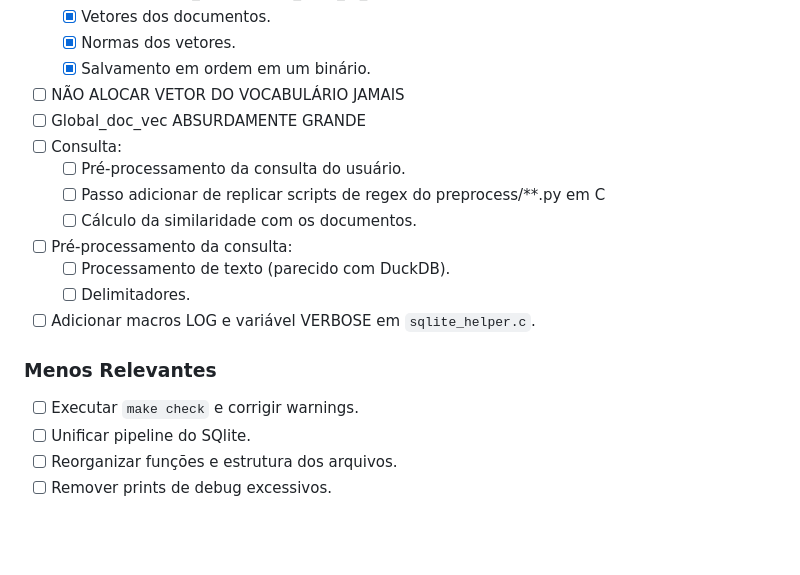
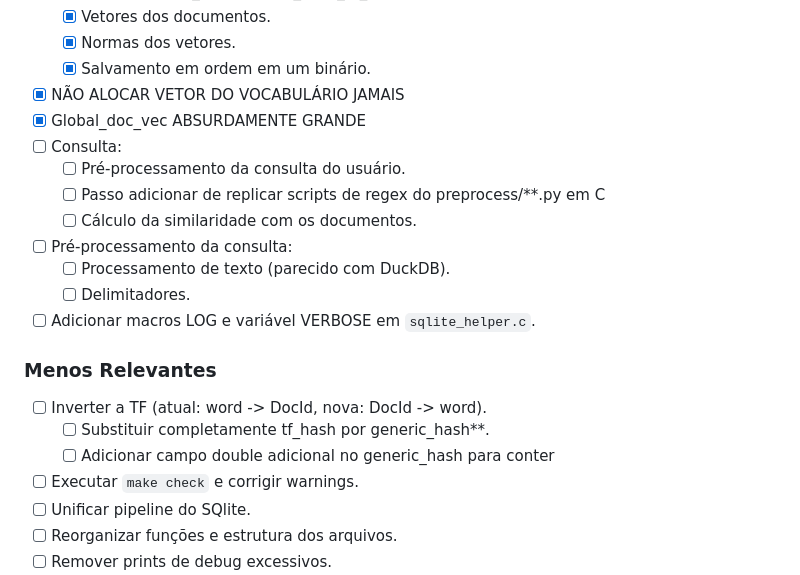
Before and after one commit to saitoi/projeto-final-concorrente, a Markdown page: README.md, the part around the change. Rendered like a GitHub page; blank space fills up the shorter version.

Commit message:
update: goals

```diff
--- a/README.md
+++ b/README.md
@@ -61,8 +61,8 @@ Leia `instrucoes-projeto.pdf`.
     - [x] Vetores dos documentos.
     - [x] Normas dos vetores.
     - [x] Salvamento em ordem em um binário.
-- [ ] NÃO ALOCAR VETOR DO VOCABULÁRIO JAMAIS
-- [ ] Global_doc_vec ABSURDAMENTE GRANDE
+- [x] NÃO ALOCAR VETOR DO VOCABULÁRIO JAMAIS
+- [x] Global_doc_vec ABSURDAMENTE GRANDE
 - [ ] Consulta:
     - [ ] Pré-processamento da consulta do usuário.
     - [ ] Passo adicionar de replicar scripts de regex do preprocess/**.py em C
@@ -74,6 +74,9 @@ Leia `instrucoes-projeto.pdf`.
 
 ### Menos Relevantes
 
+- [ ] Inverter a TF (atual: word -> DocId, nova: DocId -> word).
+  - [ ] Substituir completamente tf_hash por generic_hash**.
+  - [ ] Adicionar campo double adicional no generic_hash para conter
 - [ ] Executar `make check` e corrigir warnings.
 - [ ] Unificar pipeline do SQlite.
 - [ ] Reorganizar funções e estrutura dos arquivos.
```
